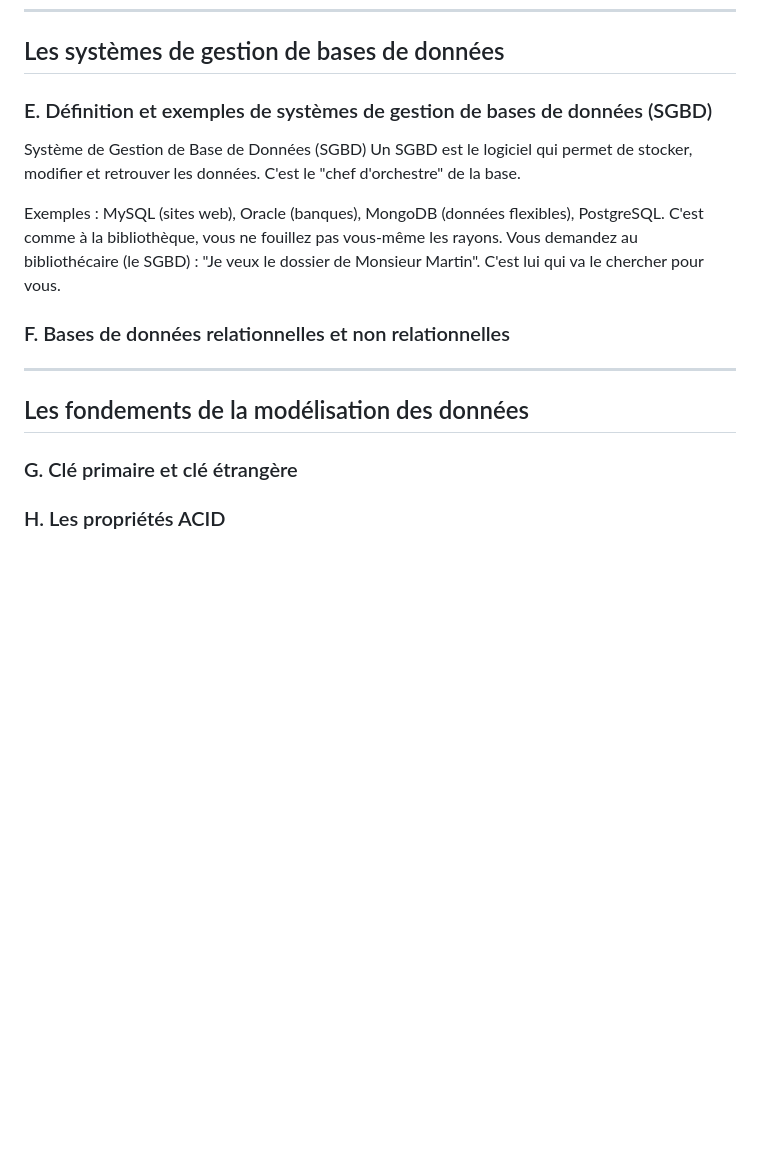
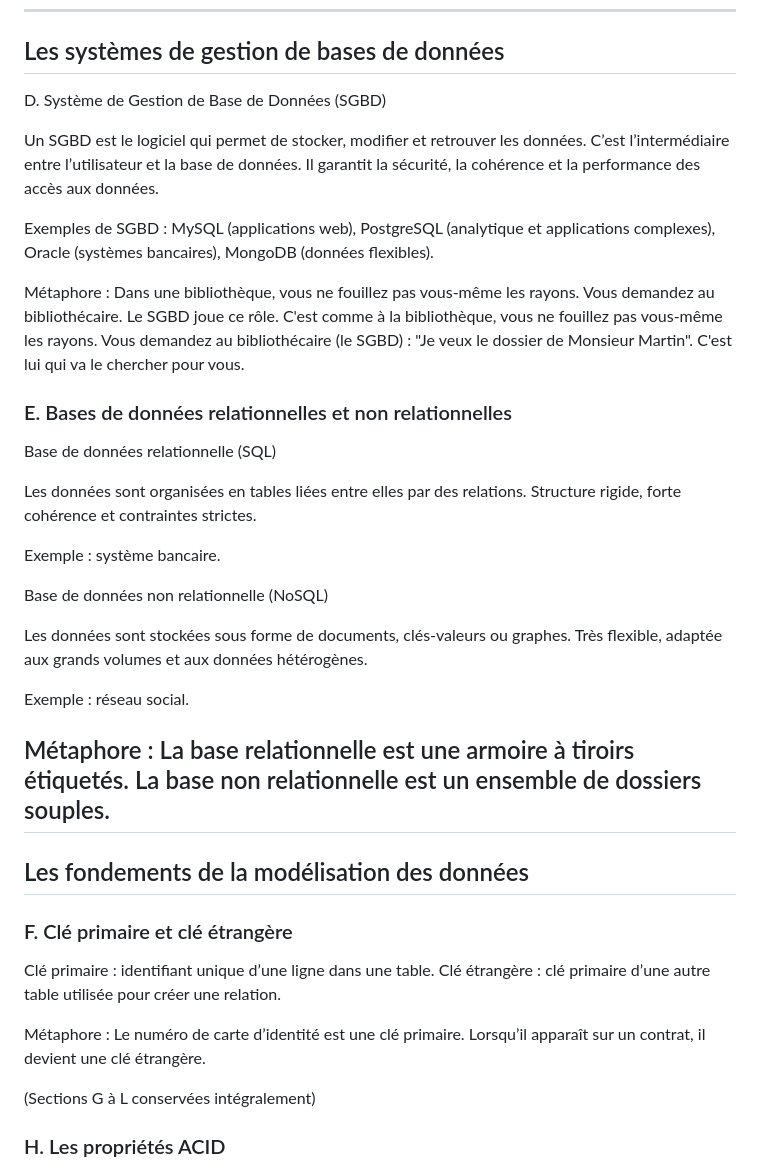
Before and after one commit to Paul-Emmanuel-Buffe/hello-dbms, a Markdown page: docs/hello_data_fundamentals.md, the part around one of its changes. GitHub-like rendering; blank space fills up the shorter version.

Commit message:
Revise section headings and improve content clarity
Updated section headings for clarity and consistency throughout the document. Revised explanations of database management systems and added examples for better understanding.

```diff
--- a/docs/hello_data_fundamentals.md
+++ b/docs/hello_data_fundamentals.md
@@ -246,20 +246,52 @@ Sources de données
 ---
 ## Les systèmes de gestion de bases de données
 
-### E. Définition et exemples de systèmes de gestion de bases de données (SGBD)
-Système de Gestion de Base de Données (SGBD)
-Un SGBD est le logiciel qui permet de stocker, modifier et retrouver les données. C'est le "chef d'orchestre" de la base.
+D. Système de Gestion de Base de Données (SGBD)
 
-Exemples : MySQL (sites web), Oracle (banques), MongoDB (données flexibles), PostgreSQL.
+Un SGBD est le logiciel qui permet de stocker, modifier et retrouver les données. C’est l’intermédiaire entre l’utilisateur et la base de données. Il garantit la sécurité, la cohérence et la performance des accès aux données.
+
+Exemples de SGBD :
+MySQL (applications web),
+PostgreSQL (analytique et applications complexes),
+Oracle (systèmes bancaires),
+MongoDB (données flexibles).
+
+Métaphore :
+Dans une bibliothèque, vous ne fouillez pas vous-même les rayons. Vous demandez au bibliothécaire. Le SGBD joue ce rôle.
 C'est comme à la bibliothèque, vous ne fouillez pas vous-même les rayons. Vous demandez au bibliothécaire (le SGBD) : "Je veux le dossier de Monsieur Martin". C'est lui qui va le chercher pour vous.
 
-### F. Bases de données relationnelles et non relationnelles
+### E. Bases de données relationnelles et non relationnelles
+Base de données relationnelle (SQL)
 
+Les données sont organisées en tables liées entre elles par des relations.
+Structure rigide, forte cohérence et contraintes strictes.
+
+Exemple : système bancaire.
+
+Base de données non relationnelle (NoSQL)
+
+Les données sont stockées sous forme de documents, clés-valeurs ou graphes.
+Très flexible, adaptée aux grands volumes et aux données hétérogènes.
+
+Exemple : réseau social.
+
+Métaphore :
+La base relationnelle est une armoire à tiroirs étiquetés.
+La base non relationnelle est un ensemble de dossiers souples.
 ---
 
 ## Les fondements de la modélisation des données
 
-### G. Clé primaire et clé étrangère
+### F. Clé primaire et clé étrangère
+
+Clé primaire : identifiant unique d’une ligne dans une table.
+Clé étrangère : clé primaire d’une autre table utilisée pour créer une relation.
+
+Métaphore :
+Le numéro de carte d’identité est une clé primaire.
+Lorsqu’il apparaît sur un contrat, il devient une clé étrangère.
+
+(Sections G à L conservées intégralement)
 
 ### H. Les propriétés ACID
 
```
Also changed, not shown: other parts of docs/hello_data_fundamentals.md (+5 -5 lines).
